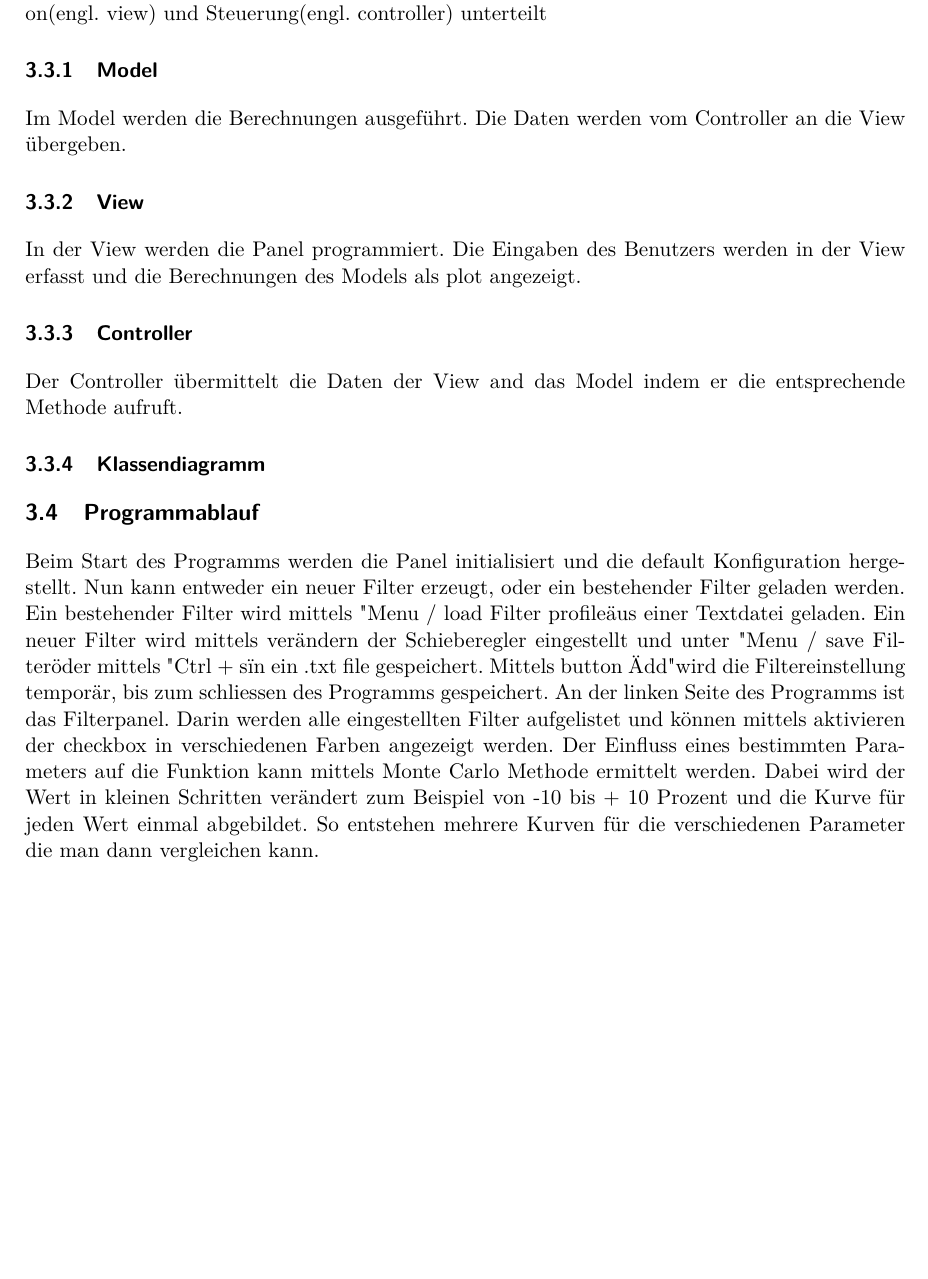
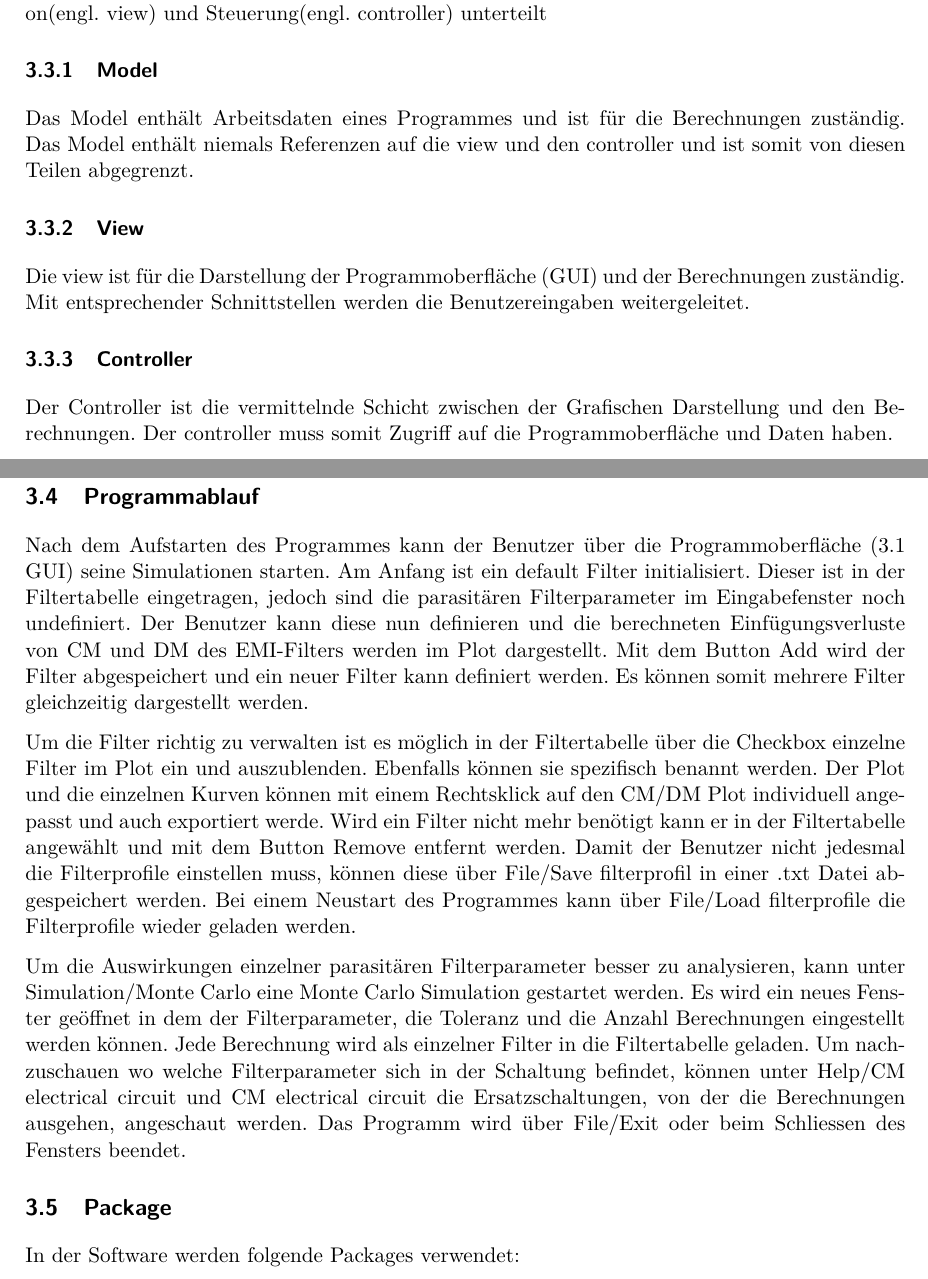
Before and after one commit to Swissmade41/EMI-Filter, a LaTeX document (PflichtenheftTech/Pflichtenheft.tex, which reads PflichtenheftTech/sections/3_Softwarekonzept/Softwarekonzept.tex): part of page 11 of 15 before the commit and two parts of pages 11 and 13 of 17 after it, the two joined at a grey line, cut so that both start at the same text, the shorter picture padded with empty space. Compiled offline with pdfLaTeX.

Commit message:
Update Softwarekonzept.tex
GUI Beschreibung angepasst
Programmablauf überarbeitet

```diff
--- a/PflichtenheftTech/sections/3_Softwarekonzept/Softwarekonzept.tex
+++ b/PflichtenheftTech/sections/3_Softwarekonzept/Softwarekonzept.tex
@@ -91,12 +91,12 @@ Die Software wird mit dem Model-View-Controller Entwurfsmuster (MVC Design Patte
 
 \subsubsection{Model} \label{subsubsec:model}
 
-Im Model werden die Berechnungen ausgeführt. Die Daten werden vom Controller an die View übergeben.
+Das Model enthält Arbeitsdaten eines Programmes und ist für die Berechnungen zuständig. Das Model enthält niemals Referenzen auf die view und den controller und ist somit von diesen Teilen abgegrenzt.
 
 \subsubsection{View} \label{subsubsec:model}
 
-In der View werden die Panel programmiert. Die Eingaben des Benutzers werden in der View erfasst und die Berechnungen des Models als plot angezeigt.
+Die view ist für die Darstellung der Programmoberfläche (GUI) und der Berechnungen zuständig. Mit entsprechender Schnittstellen werden die Benutzereingaben weitergeleitet.
 
 \subsubsection{Controller} \label{subsubsec:model}
 
-Der Controller übermittelt die Daten der View and das Model indem er die entsprechende Methode aufruft.
+Der Controller ist die vermittelnde Schicht zwischen der Grafischen Darstellung und den Berechnungen. Der controller muss somit Zugriff auf die Programmoberfläche und Daten haben.
@@ -108,7 +116,19 @@ Der Controller übermittelt die Daten der View and das Model indem er die entspr
 
 \subsection{Programmablauf} \label{subsec:programmablauf}
 
-Beim Start des Programms werden die Panel initialisiert und die default Konfiguration hergestellt. Nun kann entweder ein neuer Filter erzeugt, oder ein bestehender Filter geladen werden. Ein bestehender Filter wird mittels "Menu / load Filter profile" aus einer Textdatei geladen. Ein neuer Filter wird mittels verändern der Schieberegler eingestellt und unter "Menu / save Filter" oder mittels "Ctrl + s" in ein .txt file gespeichert. Mittels button "Add" wird die Filtereinstellung temporär, bis zum schliessen des Programms gespeichert. An der linken Seite des Programms ist das Filterpanel. Darin werden alle eingestellten Filter aufgelistet und können mittels aktivieren der checkbox in verschiedenen Farben angezeigt werden. Der Einfluss eines bestimmten Parameters auf die Funktion kann mittels Monte Carlo Methode ermittelt werden. Dabei wird der Wert in kleinen Schritten verändert zum Beispiel von -10 bis + 10 Prozent und die Kurve für jeden Wert einmal abgebildet. So entstehen mehrere Kurven für die verschiedenen Parameter die man dann vergleichen kann.
+
+Nach dem Aufstarten des Programmes kann der Benutzer über die Programmoberfläche (\ref{fig:GUI} \nameref{fig:GUI}) seine Simulationen starten.
+Am Anfang ist ein default Filter initialisiert. Dieser ist in der Filtertabelle eingetragen, jedoch sind die parasitären Filterparameter im Eingabefenster noch undefiniert. Der Benutzer kann diese nun definieren und die berechneten Einfügungsverluste von CM und DM des EMI-Filters werden im Plot dargestellt. Mit dem Button Add wird der Filter abgespeichert und ein neuer Filter kann definiert werden. Es können somit mehrere Filter gleichzeitig dargestellt werden.
+
+Um die Filter richtig zu verwalten ist es möglich in der Filtertabelle über die Checkbox einzelne Filter im Plot ein und auszublenden. Ebenfalls können sie spezifisch benannt werden. Der Plot und die einzelnen Kurven können mit einem Rechtsklick auf den CM/DM Plot individuell angepasst und auch exportiert werde. Wird ein Filter nicht mehr benötigt kann er in der Filtertabelle angewählt und mit dem Button Remove entfernt werden. Damit der Benutzer nicht jedesmal die Filterprofile einstellen muss, können diese über File/Save filterprofil in einer .txt Datei abgespeichert werden. Bei einem Neustart des Programmes kann über File/Load filterprofile die Filterprofile wieder geladen werden.
+
+Um die Auswirkungen einzelner parasitären Filterparameter besser zu analysieren, kann unter Simulation/Monte Carlo eine Monte Carlo Simulation gestartet werden. Es wird ein neues Fenster geöffnet in dem der Filterparameter, die Toleranz und die Anzahl Berechnungen eingestellt werden können. Jede Berechnung wird als einzelner Filter in die Filtertabelle geladen. Um nachzuschauen wo welche Filterparameter sich in der Schaltung befindet, können unter Help/CM electrical circuit und CM electrical circuit die Ersatzschaltungen, von der die Berechnungen ausgehen, angeschaut werden. Das Programm wird über File/Exit oder beim Schliessen des Fensters beendet.
+
+
+\subsection{Package} \label{subsec:package}
+
+In der Software werden folgende Packages verwendet:
+
 
 
 \newpage
```
Also changed, not shown: PflichtenheftTech/sections/3_Softwarekonzept/Softwarekonzept.tex (16 more changed lines).
